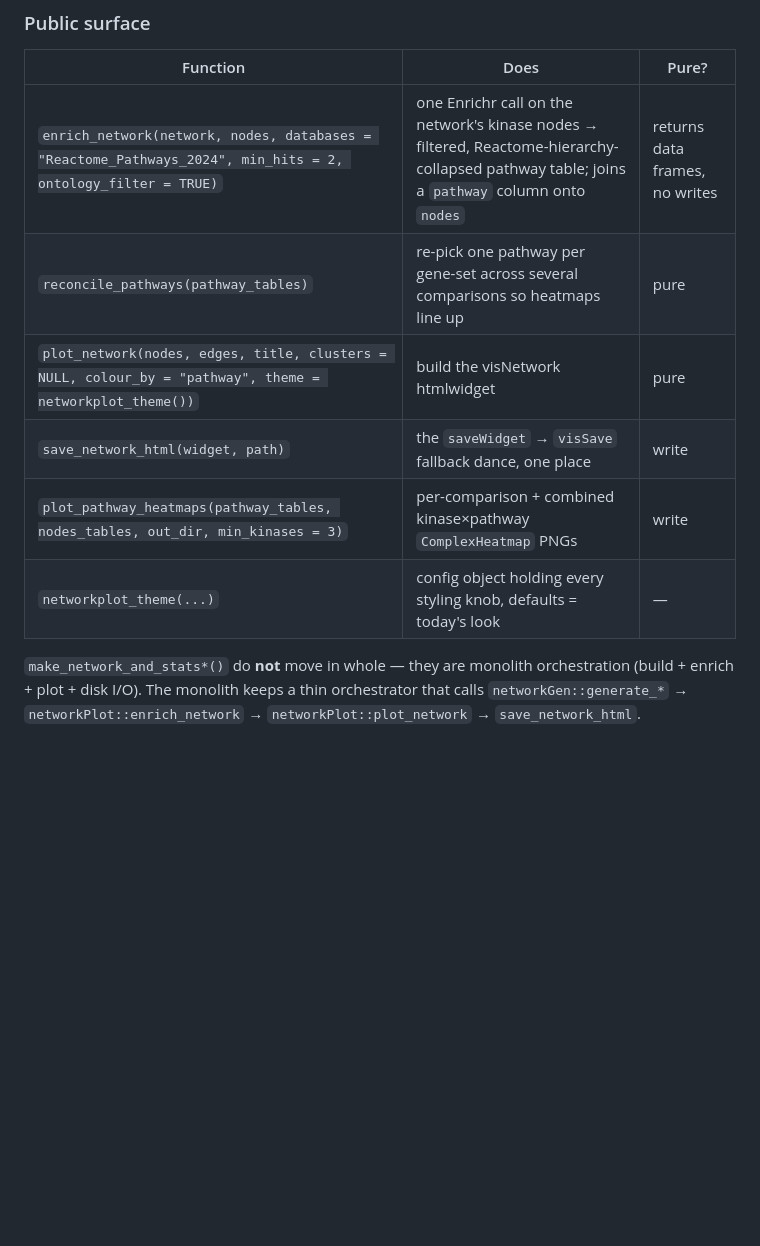
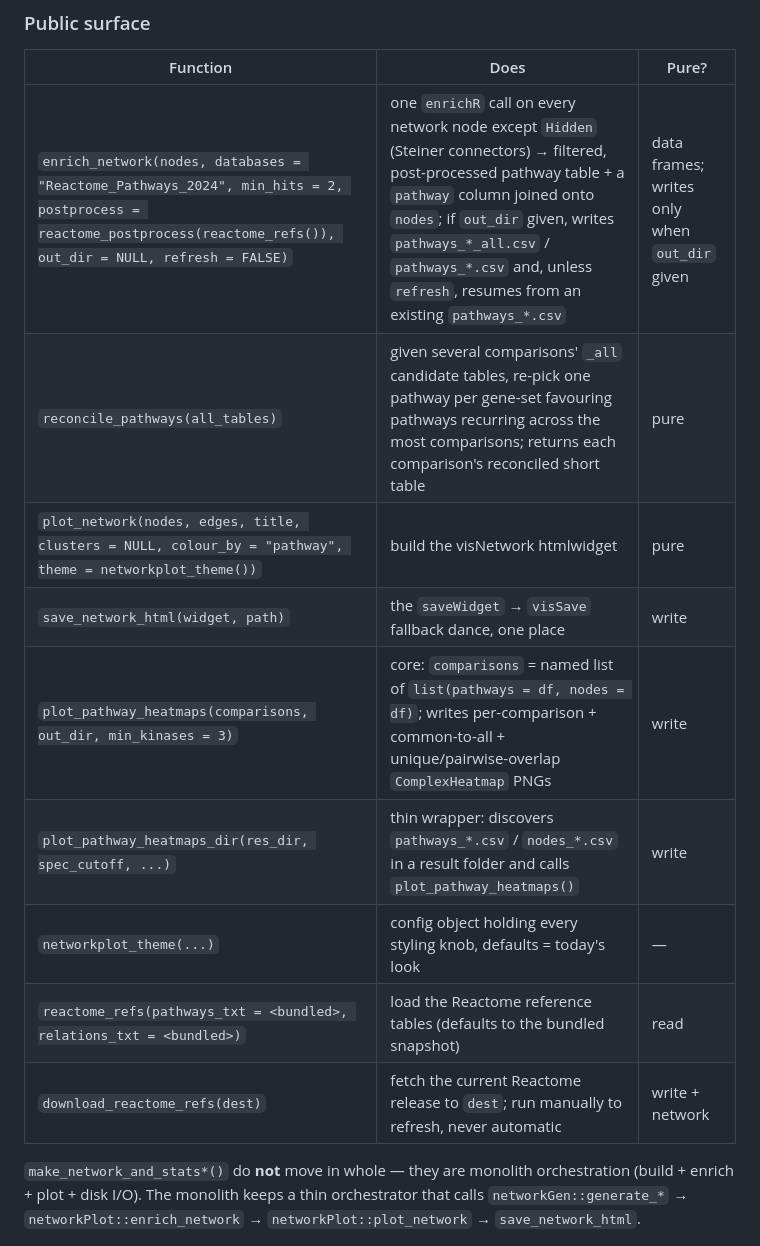
Before and after one commit to pamgene/networkGen, a Markdown page: docs/plans/networkplot-package.md, the part around one of its changes. Drawn GitHub-style; blank space fills up the shorter version.

```diff
--- a/docs/plans/networkplot-package.md
+++ b/docs/plans/networkplot-package.md
@@ -39,12 +39,15 @@ superseded-note on `docs/adr/0001` are updated to match.
 
 | Function | Does | Pure? |
 |---|---|---|
-| `enrich_network(network, nodes, databases = "Reactome_Pathways_2024", min_hits = 2, ontology_filter = TRUE)` | one Enrichr call on the network's kinase nodes → filtered, Reactome-hierarchy-collapsed pathway table; joins a `pathway` column onto `nodes` | returns data frames, no writes |
-| `reconcile_pathways(pathway_tables)` | re-pick one pathway per gene-set across several comparisons so heatmaps line up | pure |
+| `enrich_network(nodes, databases = "Reactome_Pathways_2024", min_hits = 2, postprocess = reactome_postprocess(reactome_refs()), out_dir = NULL, refresh = FALSE)` | one `enrichR` call on every network node except `Hidden` (Steiner connectors) → filtered, post-processed pathway table + a `pathway` column joined onto `nodes`; if `out_dir` given, writes `pathways_*_all.csv` / `pathways_*.csv` and, unless `refresh`, resumes from an existing `pathways_*.csv` | data frames; writes only when `out_dir` given |
+| `reconcile_pathways(all_tables)` | given several comparisons' `_all` candidate tables, re-pick one pathway per gene-set favouring pathways recurring across the most comparisons; returns each comparison's reconciled short table | pure |
 | `plot_network(nodes, edges, title, clusters = NULL, colour_by = "pathway", theme = networkplot_theme())` | build the visNetwork htmlwidget | pure |
 | `save_network_html(widget, path)` | the `saveWidget` → `visSave` fallback dance, one place | write |
-| `plot_pathway_heatmaps(pathway_tables, nodes_tables, out_dir, min_kinases = 3)` | per-comparison + combined kinase×pathway `ComplexHeatmap` PNGs | write |
+| `plot_pathway_heatmaps(comparisons, out_dir, min_kinases = 3)` | core: `comparisons` = named list of `list(pathways = df, nodes = df)`; writes per-comparison + common-to-all + unique/pairwise-overlap `ComplexHeatmap` PNGs | write |
+| `plot_pathway_heatmaps_dir(res_dir, spec_cutoff, ...)` | thin wrapper: discovers `pathways_*.csv` / `nodes_*.csv` in a result folder and calls `plot_pathway_heatmaps()` | write |
 | `networkplot_theme(...)` | config object holding every styling knob, defaults = today's look | — |
+| `reactome_refs(pathways_txt = <bundled>, relations_txt = <bundled>)` | load the Reactome reference tables (defaults to the bundled snapshot) | read |
+| `download_reactome_refs(dest)` | fetch the current Reactome release to `dest`; run manually to refresh, never automatic | write + network |
 
 `make_network_and_stats*()` do **not** move in whole — they are monolith
 orchestration (build + enrich + plot + disk I/O). The monolith keeps a thin
```
Also changed, not shown: other parts of docs/plans/networkplot-package.md (+125 -81 lines).
